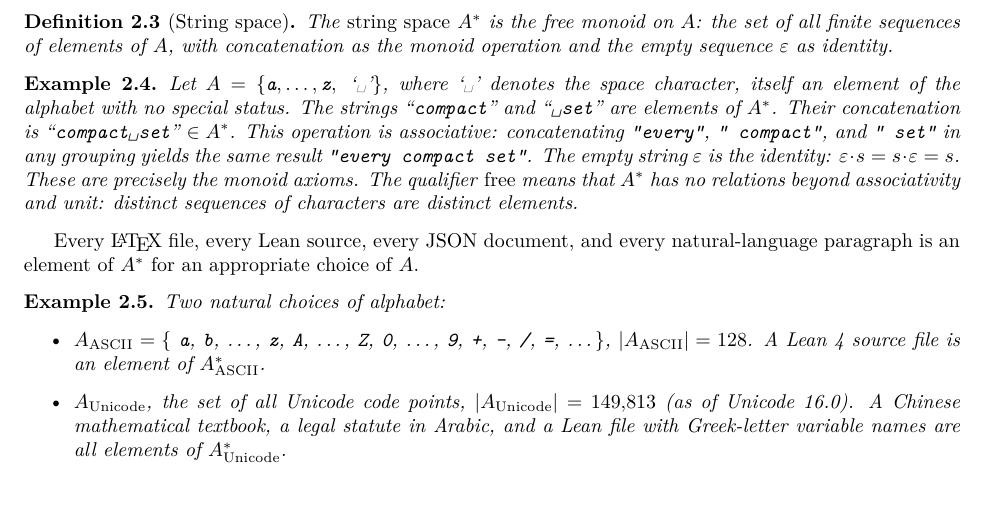
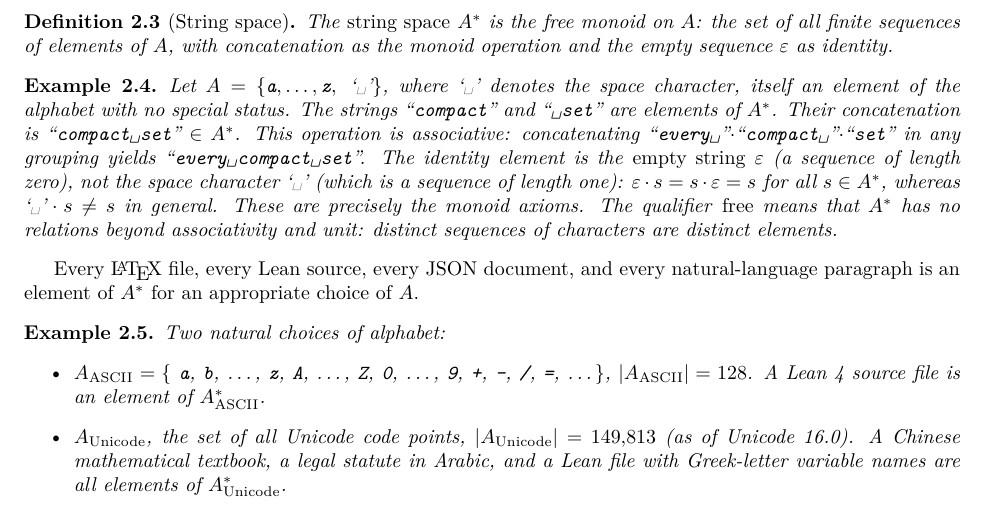
Before and after one commit to MathNetwork/Astrolabe, a LaTeX paper (paper/main.tex, which reads paper/sections/foundations.tex): part of page 6 of 14, cut so that both start at the same text. Compiled offline with pdfLaTeX.

Commit message:
paper §2: use ␣ in associativity example, distinguish empty string ε from space character ␣
Co-Authored-By: Claude Opus 4.6 (1M context) <noreply@anthropic.com>

```diff
--- a/paper/sections/foundations.tex
+++ b/paper/sections/foundations.tex
@@ -21,7 +21,7 @@ The \emph{string space} $A^*$ is the free monoid on $A$: the set of all finite s
 \end{definition}
 
 \begin{example}
-Let $A = \{\texttt{a}, \ldots, \texttt{z},\; \text{`\textvisiblespace'}\}$, where `\textvisiblespace' denotes the space character, itself an element of the alphabet with no special status. The strings ``\texttt{compact}'' and ``\texttt{\textvisiblespace set}'' are elements of $A^*$. Their concatenation is ``\texttt{compact\textvisiblespace set}'' $\in A^*$. This operation is associative: concatenating \texttt{``every''}, \texttt{``\ compact''}, and \texttt{``\ set''} in any grouping yields the same result \texttt{``every compact set''}. The empty string $\varepsilon$ is the identity: $\varepsilon \cdot s = s \cdot \varepsilon = s$. These are precisely the monoid axioms. The qualifier \emph{free} means that $A^*$ has no relations beyond associativity and unit: distinct sequences of characters are distinct elements.
+Let $A = \{\texttt{a}, \ldots, \texttt{z},\; \text{`\textvisiblespace'}\}$, where `\textvisiblespace' denotes the space character, itself an element of the alphabet with no special status. The strings ``\texttt{compact}'' and ``\texttt{\textvisiblespace set}'' are elements of $A^*$. Their concatenation is ``\texttt{compact\textvisiblespace set}'' $\in A^*$. This operation is associative: concatenating ``\texttt{every\textvisiblespace}''$\cdot$``\texttt{compact\textvisiblespace}''$\cdot$``\texttt{set}'' in any grouping yields ``\texttt{every\textvisiblespace compact\textvisiblespace set}''. The identity element is the \emph{empty string} $\varepsilon$ (a sequence of length zero), not the space character `\textvisiblespace' (which is a sequence of length one): $\varepsilon \cdot s = s \cdot \varepsilon = s$ for all $s \in A^*$, whereas $\text{`\textvisiblespace'} \cdot s \neq s$ in general. These are precisely the monoid axioms. The qualifier \emph{free} means that $A^*$ has no relations beyond associativity and unit: distinct sequences of characters are distinct elements.
 \end{example}
 
 Every \LaTeX\ file, every Lean source, every JSON document, and every natural-language paragraph is an element of $A^*$ for an appropriate choice of $A$.
```
